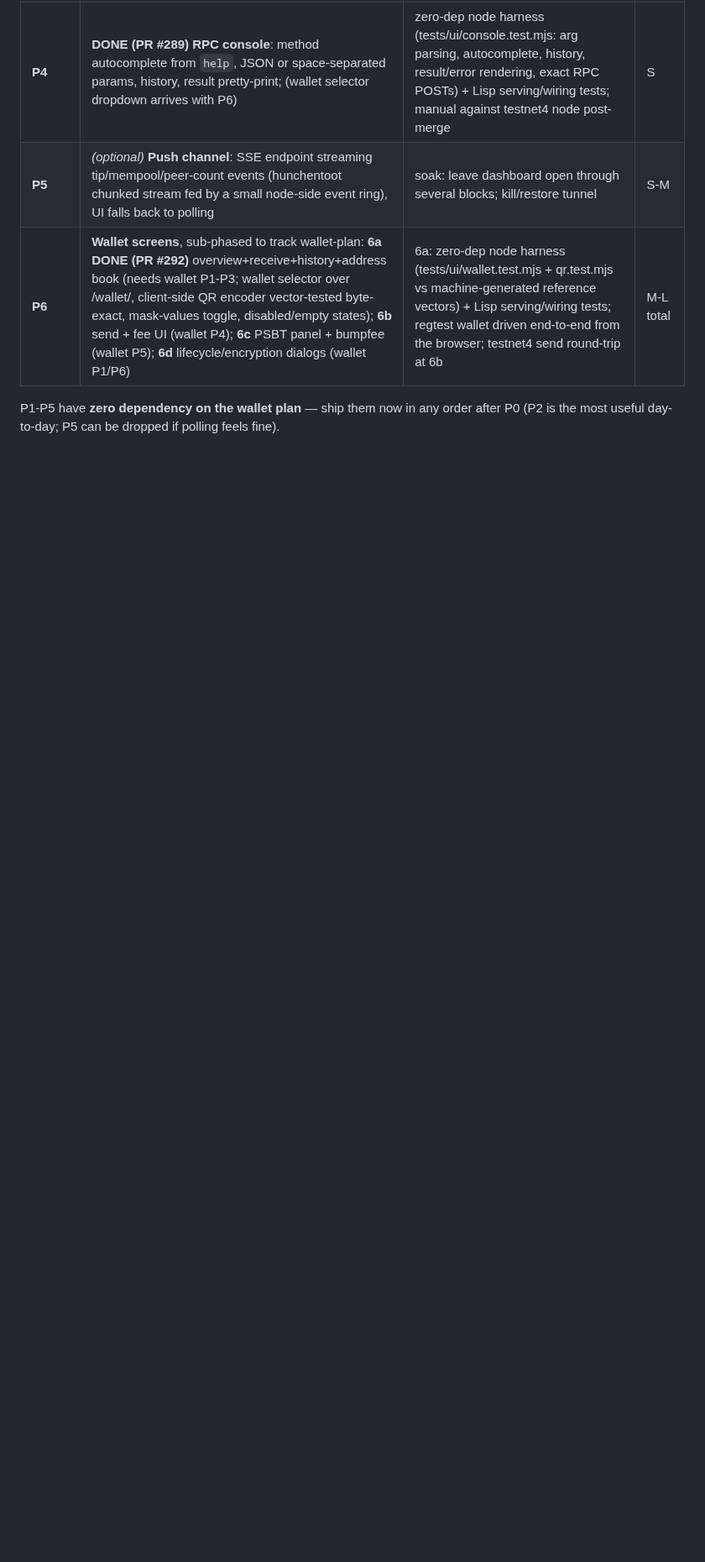
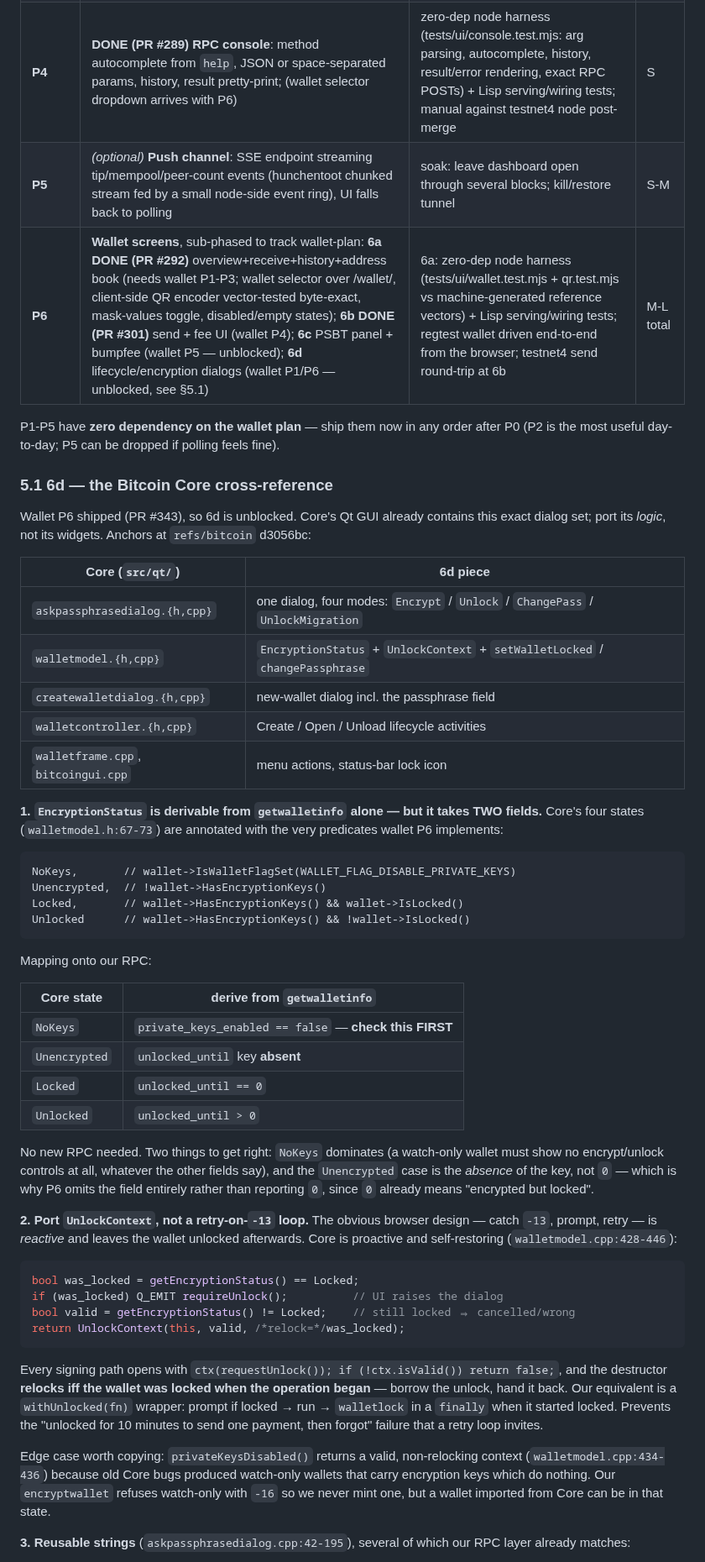
Before and after one commit to samdefmacro/bitcoin-lisp, a Markdown page: docs/gui-plan.md, the part around one of its changes. Shown at 84% size. Drawn GitHub-style; blank space fills up the shorter version.

Commit message:
docs: cross-reference Core's Qt encryption dialogs for GUI 6d
Wallet P6 shipped, so gui-plan 6d is unblocked. Core's Qt GUI
already contains this exact dialog set, so 6d is a port of its logic rather
than a design exercise — record the anchors now, while the wallet work is
fresh, instead of re-deriving them at implementation time.

Three things worth taking, and one that must NOT be taken:

- EncryptionStatus (walletmodel.h:67-73) is derivable from getwalletinfo, but
  it needs TWO fields, not one. NoKeys comes from private_keys_enabled and
  DOMINATES — a watch-only wallet shows no encryption controls at all. Only
  then do the unlocked_until cases apply, where "unencrypted" is the ABSENCE
  of the key rather than 0, because 0 already means encrypted-but-locked.
  Verified live on testnet4 against an unencrypted and an encrypted wallet.

- UnlockContext (walletmodel.cpp:428-446) instead of a retry-on--13 loop. The
  obvious browser design — catch -13, prompt, retry — is reactive and leaves
  the wallet unlocked afterwards. Core's is proactive and self-restoring: it
  relocks iff the wallet was locked when the operation began. Borrow the
  unlock, hand it back. That is what prevents "unlocked for ten minutes to
  send one payment, then forgot".

- The dialog strings (askpassphrasedialog.cpp:42-195), several of which our
  RPC layer already matches — including the backup warning, which is the GUI
  twin of encryptwallet's return string. Note that "The supplied passphrases
  do not match" is frontend-only: there is no RPC for it and there should not
  be.

What does not transfer is the security posture. Qt is in-process and the
passphrase never leaves a SecureString; ours crosses HTTP and JavaScript
cannot truly scrub a string, so secureClearPassFields has no faithful
analogue. Copying Core-shaped dialogs must not imply Core-grade handling —
the loopback/SSH-tunnel constraint in §4 is what actually bounds the risk,
and 6d has to say so in the UI.

Also marks 6b DONE (f494dcc) — it shipped and the table never said
so — and notes 6c as unblocked by wallet P5.

````diff
--- a/docs/gui-plan.md
+++ b/docs/gui-plan.md
@@ -107,7 +107,71 @@ Wallet threat model (applies once P6 + wallet-plan land):
 | **P3** | **DONE (PR #286)** **Peers & network ops**: sortable peer table + detail drawer, ban list w/ setban/unban/disconnect, network-active toggle — the write actions of Qt's Peers tab | zero-dep node harness (tests/ui/peers.test.mjs: DOM shim + stubbed fetch drive the real modules — rendering, sorting, action→RPC params) + Lisp serving/wiring tests; manual against testnet4 node post-merge | S-M |
 | **P4** | **DONE (PR #289)** **RPC console**: method autocomplete from `help`, JSON or space-separated params, history, result pretty-print; (wallet selector dropdown arrives with P6) | zero-dep node harness (tests/ui/console.test.mjs: arg parsing, autocomplete, history, result/error rendering, exact RPC POSTs) + Lisp serving/wiring tests; manual against testnet4 node post-merge | S |
 | **P5** | *(optional)* **Push channel**: SSE endpoint streaming tip/mempool/peer-count events (hunchentoot chunked stream fed by a small node-side event ring), UI falls back to polling | soak: leave dashboard open through several blocks; kill/restore tunnel | S-M |
-| **P6** | **Wallet screens**, sub-phased to track wallet-plan: **6a DONE (PR #292)** overview+receive+history+address book (needs wallet P1-P3; wallet selector over /wallet/<name>, client-side QR encoder vector-tested byte-exact, mask-values toggle, disabled/empty states); **6b** send + fee UI (wallet P4); **6c** PSBT panel + bumpfee (wallet P5); **6d** lifecycle/encryption dialogs (wallet P1/P6) | 6a: zero-dep node harness (tests/ui/wallet.test.mjs + qr.test.mjs vs machine-generated reference vectors) + Lisp serving/wiring tests; regtest wallet driven end-to-end from the browser; testnet4 send round-trip at 6b | M-L total |
+| **P6** | **Wallet screens**, sub-phased to track wallet-plan: **6a DONE (PR #292)** overview+receive+history+address book (needs wallet P1-P3; wallet selector over /wallet/<name>, client-side QR encoder vector-tested byte-exact, mask-values toggle, disabled/empty states); **6b DONE (PR #301)** send + fee UI (wallet P4); **6c** PSBT panel + bumpfee (wallet P5 — unblocked); **6d** lifecycle/encryption dialogs (wallet P1/P6 — unblocked, see §5.1) | 6a: zero-dep node harness (tests/ui/wallet.test.mjs + qr.test.mjs vs machine-generated reference vectors) + Lisp serving/wiring tests; regtest wallet driven end-to-end from the browser; testnet4 send round-trip at 6b | M-L total |
 
 P1-P5 have **zero dependency on the wallet plan** — ship them now in any order after P0
 (P2 is the most useful day-to-day; P5 can be dropped if polling feels fine).
+
+### 5.1 6d — the Bitcoin Core cross-reference
+
+Wallet P6 shipped (PR #343), so 6d is unblocked. Core's Qt GUI already contains this
+exact dialog set; port its *logic*, not its widgets. Anchors at `refs/bitcoin` d3056bc:
+
+| Core (`src/qt/`) | 6d piece |
+|---|---|
+| `askpassphrasedialog.{h,cpp}` | one dialog, four modes: `Encrypt` / `Unlock` / `ChangePass` / `UnlockMigration` |
+| `walletmodel.{h,cpp}` | `EncryptionStatus` + `UnlockContext` + `setWalletLocked` / `changePassphrase` |
+| `createwalletdialog.{h,cpp}` | new-wallet dialog incl. the passphrase field |
+| `walletcontroller.{h,cpp}` | Create / Open / Unload lifecycle activities |
+| `walletframe.cpp`, `bitcoingui.cpp` | menu actions, status-bar lock icon |
+
+**1. `EncryptionStatus` is derivable from `getwalletinfo` alone — but it takes TWO fields.**
+Core's four states (`walletmodel.h:67-73`) are annotated with the very predicates wallet P6
+implements:
+
+```
+NoKeys,       // wallet->IsWalletFlagSet(WALLET_FLAG_DISABLE_PRIVATE_KEYS)
+Unencrypted,  // !wallet->HasEncryptionKeys()
+Locked,       // wallet->HasEncryptionKeys() && wallet->IsLocked()
+Unlocked      // wallet->HasEncryptionKeys() && !wallet->IsLocked()
+```
+
+Mapping onto our RPC:
+
+| Core state | derive from `getwalletinfo` |
+|---|---|
+| `NoKeys` | `private_keys_enabled == false` — **check this FIRST** |
+| `Unencrypted` | `unlocked_until` key **absent** |
+| `Locked` | `unlocked_until == 0` |
+| `Unlocked` | `unlocked_until > 0` |
+
+No new RPC needed. Two things to get right: `NoKeys` dominates (a watch-only wallet must
+show no encrypt/unlock controls at all, whatever the other fields say), and the
+`Unencrypted` case is the *absence* of the key, not `0` — which is why P6 omits the field
+entirely rather than reporting `0`, since `0` already means "encrypted but locked".
+
+**2. Port `UnlockContext`, not a retry-on-`-13` loop.** The obvious browser design —
+catch `-13`, prompt, retry — is *reactive* and leaves the wallet unlocked afterwards.
+Core is proactive and self-restoring (`walletmodel.cpp:428-446`):
+
+```cpp
+bool was_locked = getEncryptionStatus() == Locked;
+if (was_locked) Q_EMIT requireUnlock();          // UI raises the dialog
+bool valid = getEncryptionStatus() != Locked;    // still locked ⇒ cancelled/wrong
+return UnlockContext(this, valid, /*relock=*/was_locked);
+```
+
+Every signing path opens with `ctx(requestUnlock()); if (!ctx.isValid()) return false;`,
+and the destructor **relocks iff the wallet was locked when the operation began** — borrow
+the unlock, hand it back. Our equivalent is a `withUnlocked(fn)` wrapper: prompt if
+locked → run → `walletlock` in a `finally` when it started locked. Prevents the "unlocked
+for 10 minutes to send one payment, then forgot" failure that a retry loop invites.
+
+Edge case worth copying: `privateKeysDisabled()` returns a valid, non-relocking context
+(`walletmodel.cpp:434-436`) because old Core bugs produced watch-only wallets that carry
+encryption keys which do nothing. Our `encryptwallet` refuses watch-only with `-16` so we
+never mint one, but a wallet imported from Core can be in that state.
+
+**3. Reusable strings** (`askpassphrasedialog.cpp:42-195`), several of which our RPC layer
+already matches:
+
````
Also changed, not shown: other parts of docs/gui-plan.md (+15 -0 lines).
